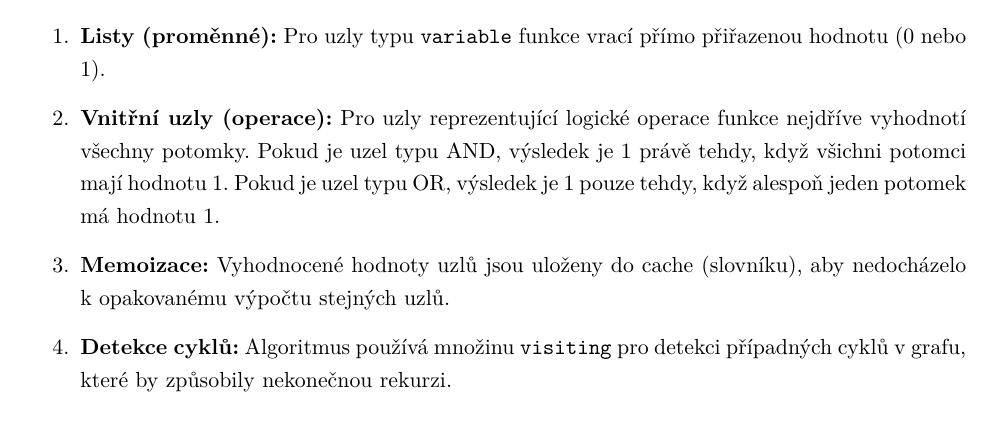
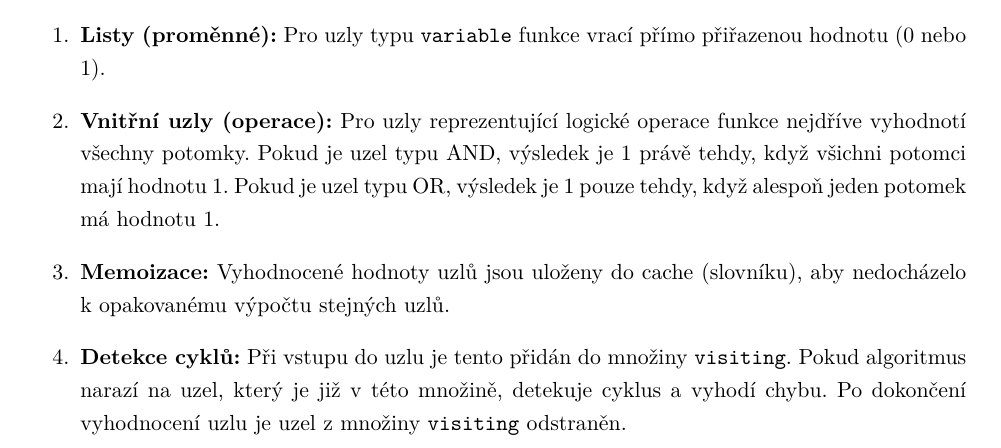
Before and after one commit to tomaskirnig/Bakalarka, a LaTeX thesis (BachelorThesis/BachelorThesis.tex, which reads BachelorThesis/Chapters/Implementation.tex): part of page 19 of 33, cut so that both start at the same text. Compiled offline with pdfLaTeX.

Commit message:
fix: Cleared part of the thesis

```diff
--- a/BachelorThesis/Chapters/Implementation.tex
+++ b/BachelorThesis/Chapters/Implementation.tex
@@ -65,8 +63,10 @@ Funkce \texttt{evaluateTree()} používá algoritmus průchodu do hloubky (DFS)
 
     \item \textbf{Memoizace:} Vyhodnocené hodnoty uzlů jsou uloženy do cache (slovníku), aby nedocházelo k opakovanému výpočtu stejných uzlů.
 
-    \item \textbf{Detekce cyklů:} Algoritmus používá množinu \texttt{visiting} pro detekci případných cyklů v grafu, které by způsobily nekonečnou rekurzi.
+    \item \textbf{Detekce cyklů:} Při vstupu do uzlu je tento přidán do množiny \texttt{visiting}. Pokud algoritmus narazí na uzel, který je již v této množině, detekuje cyklus a vyhodí chybu. Po dokončení vyhodnocení uzlu je uzel z množiny \texttt{visiting} odstraněn.
 \end{enumerate}
+
+%clear
 
 Časová složitost algoritmu je $O(n)$, kde $n$ je počet uzlů v obvodu, protože každý uzel je vyhodnocen právě jednou díky memoizaci.
 
```
Also changed, not shown: BachelorThesis/BachelorThesis.pdf, BachelorThesis/Chapters/Implementation.tex (2 more changed lines), 7 other files.
